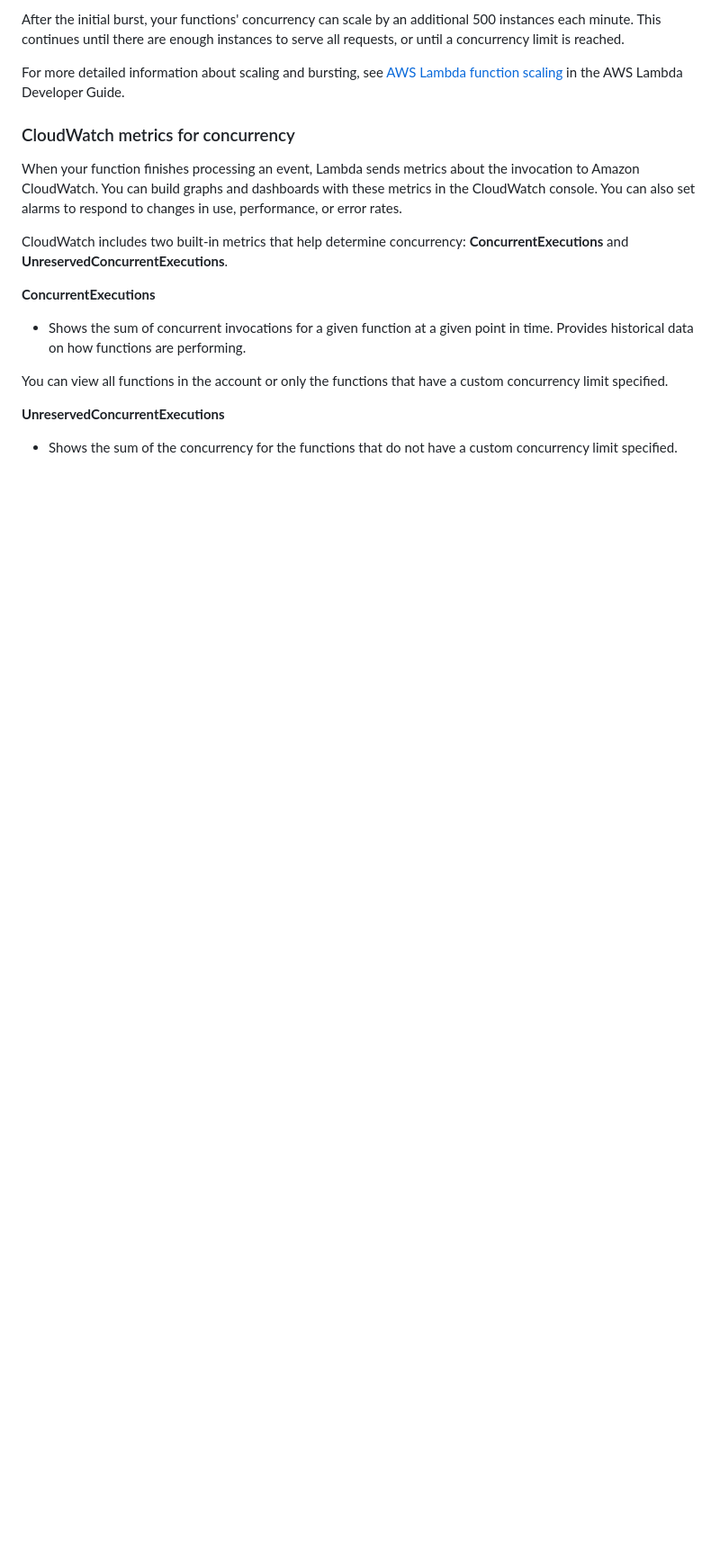
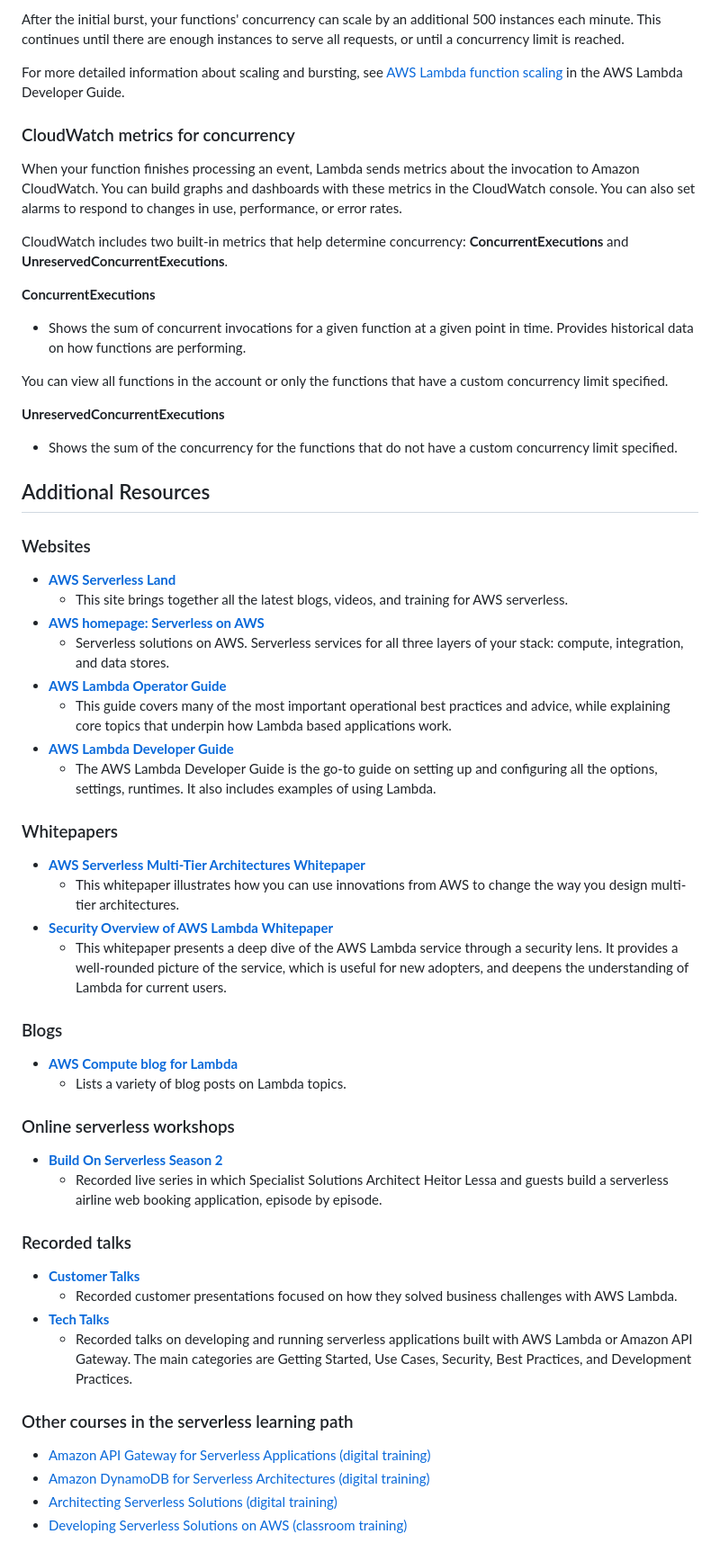
Before and after one commit to PatrickCmd/Data-Engineering-CIL-Academy-Learning, a Markdown page: aws/serverless/lambda.md, the part around the change. Shown: that part at 90% size. Drawn GitHub-style; blank space fills up the shorter version.

Commit message:
Deploying testing and resources serverless

```diff
--- a/aws/serverless/lambda.md
+++ b/aws/serverless/lambda.md
@@ -630,3 +630,42 @@ You can view all functions in the account or only the functions that have a cust
 
 **UnreservedConcurrentExecutions**
 - Shows the sum of the concurrency for the functions that do not have a custom concurrency limit specified.
+
+
+## Additional Resources
+
+### Websites
+- [**AWS Serverless Land**](https://serverlessland.com/)
+    - This site brings together all the latest blogs, videos, and training for AWS serverless.
+- [**AWS homepage: Serverless on AWS**](https://aws.amazon.com/serverless/)
+    - Serverless solutions on AWS. Serverless services for all three layers of your stack: compute, integration, and data stores.
+- [**AWS Lambda Operator Guide**](https://docs.aws.amazon.com/lambda/latest/operatorguide/intro.html)
+    - This guide covers many of the most important operational best practices and advice, while explaining core topics that underpin how Lambda based applications work.
+- [**AWS Lambda Developer Guide**](https://docs.aws.amazon.com/lambda/latest/dg/welcome.html)
+    - The AWS Lambda Developer Guide is the go-to guide on setting up and configuring all the options, settings, runtimes. It also includes examples of using Lambda.
+
+### Whitepapers
+- [**AWS Serverless Multi-Tier Architectures Whitepaper**](https://d1.awsstatic.com/whitepapers/AWS_Serverless_Multi-Tier_Architectures.pdf)
+    - This whitepaper illustrates how you can use innovations from AWS to change the way you design multi-tier architectures.
+- [**Security Overview of AWS Lambda Whitepaper**](https://docs.aws.amazon.com/whitepapers/latest/security-overview-aws-lambda/security-overview-aws-lambda.pdf)
+    - This whitepaper presents a deep dive of the AWS Lambda service through a security lens. It provides a well-rounded picture of the service, which is useful for new adopters, and deepens the understanding of Lambda for current users.
+
+### Blogs
+- [**AWS Compute blog for Lambda**](https://aws.amazon.com/blogs/compute/category/compute/aws-lambda/)
+    - Lists a variety of blog posts on Lambda topics.
+
+### Online serverless workshops
+- [**Build On Serverless Season 2**](https://www.youtube.com/playlist?list=PLJV9303TMVKzFk1CNV_bStVZd3ZhW8dNz)
+    - Recorded live series in which Specialist Solutions Architect Heitor Lessa and guests build a serverless airline web booking application, episode by episode.
+
+### Recorded talks
+- [**Customer Talks**](https://aws.amazon.com/lambda/resources/customer-talks/)
+    - Recorded customer presentations focused on how they solved business challenges with AWS Lambda.
+- [**Tech Talks**](https://aws.amazon.com/lambda/resources/webinars-and-talks/)
+    - Recorded talks on developing and running serverless applications built with AWS Lambda or Amazon API Gateway. The main categories are Getting Started, Use Cases, Security, Best Practices, and Development Practices.
+
+### Other courses in the serverless learning path
+- [Amazon API Gateway for Serverless Applications (digital training)](https://www.aws.training/Details/eLearning?id=27199)
+- [Amazon DynamoDB for Serverless Architectures (digital training)](https://www.aws.training/Details/eLearning?id=27196)
+- [Architecting Serverless Solutions (digital training)](https://www.aws.training/Details/eLearning?id=42594)
+- [Developing Serverless Solutions on AWS (classroom training)](https://www.aws.training/SessionSearch?pageNumber=1&courseId=53785&languageId=1)
```
